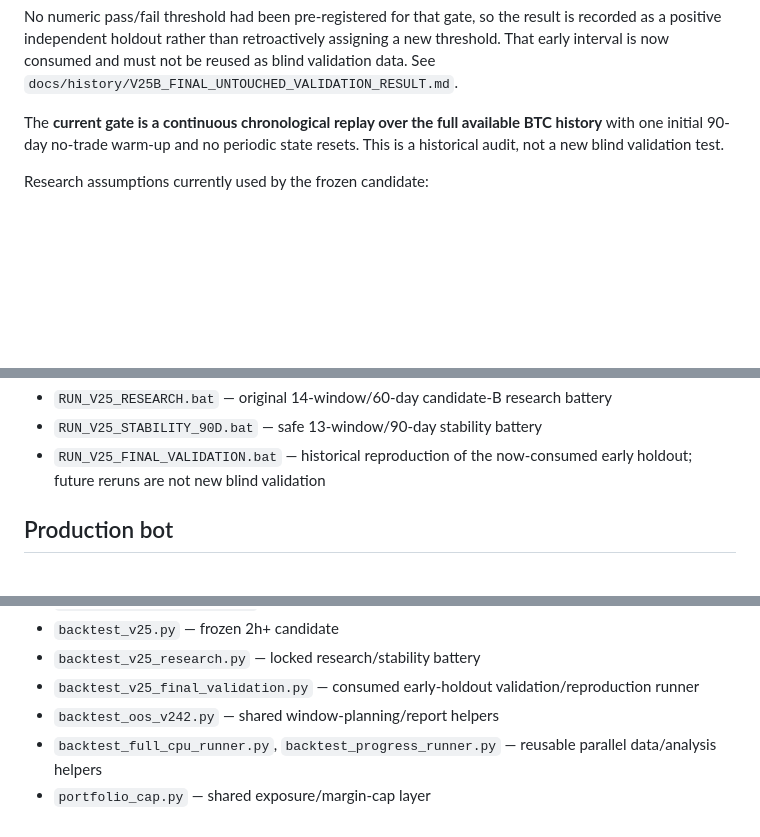
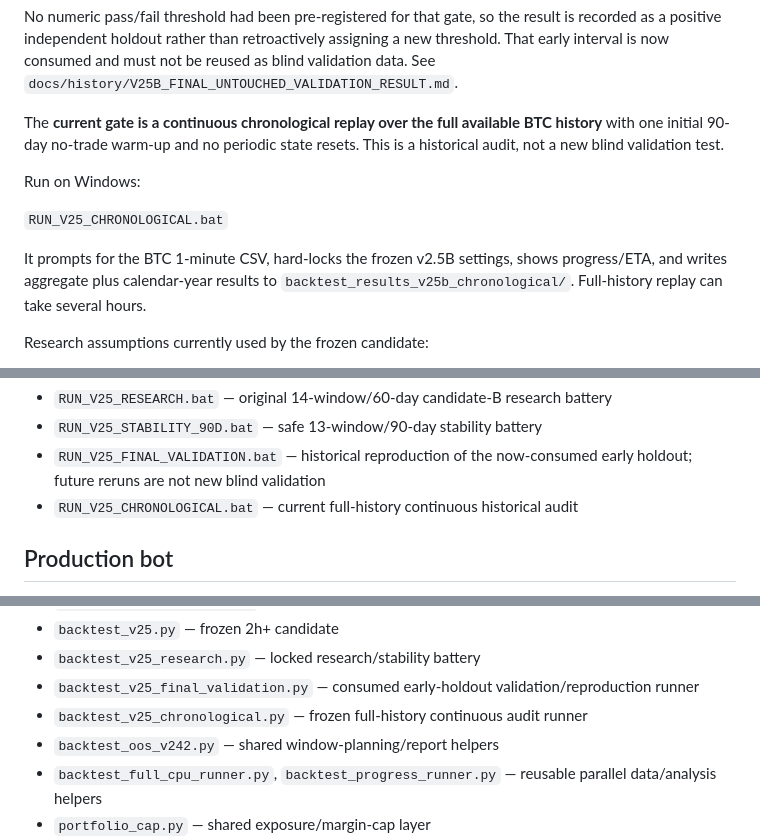
Before and after one commit to iamuna/bot, a Markdown page: README.md, 3 parts joined by grey strips. Rendered like a GitHub page; blank space fills up the shorter version.

Commit message:
Document chronological audit launcher

```diff
--- a/README.md
+++ b/README.md
@@ -33,6 +33,12 @@ No numeric pass/fail threshold had been pre-registered for that gate, so the res
 
 The **current gate is a continuous chronological replay over the full available BTC history** with one initial 90-day no-trade warm-up and no periodic state resets. This is a historical audit, not a new blind validation test.
 
+Run on Windows:
+
+`RUN_V25_CHRONOLOGICAL.bat`
+
+It prompts for the BTC 1-minute CSV, hard-locks the frozen v2.5B settings, shows progress/ETA, and writes aggregate plus calendar-year results to `backtest_results_v25b_chronological/`. Full-history replay can take several hours.
+
 Research assumptions currently used by the frozen candidate:
 
 - 6 bps fee per side
@@ -49,6 +55,7 @@ The original research/stability launchers remain reproducible with:
 - `RUN_V25_RESEARCH.bat` — original 14-window/60-day candidate-B research battery
 - `RUN_V25_STABILITY_90D.bat` — safe 13-window/90-day stability battery
 - `RUN_V25_FINAL_VALIDATION.bat` — historical reproduction of the now-consumed early holdout; future reruns are not new blind validation
+- `RUN_V25_CHRONOLOGICAL.bat` — current full-history continuous historical audit
 
 ## Production bot
 
@@ -80,6 +87,7 @@ Research/backtesting:
 - `backtest_v25.py` — frozen 2h+ candidate
 - `backtest_v25_research.py` — locked research/stability battery
 - `backtest_v25_final_validation.py` — consumed early-holdout validation/reproduction runner
+- `backtest_v25_chronological.py` — frozen full-history continuous audit runner
 - `backtest_oos_v242.py` — shared window-planning/report helpers
 - `backtest_full_cpu_runner.py`, `backtest_progress_runner.py` — reusable parallel data/analysis helpers
 - `portfolio_cap.py` — shared exposure/margin-cap layer
```
